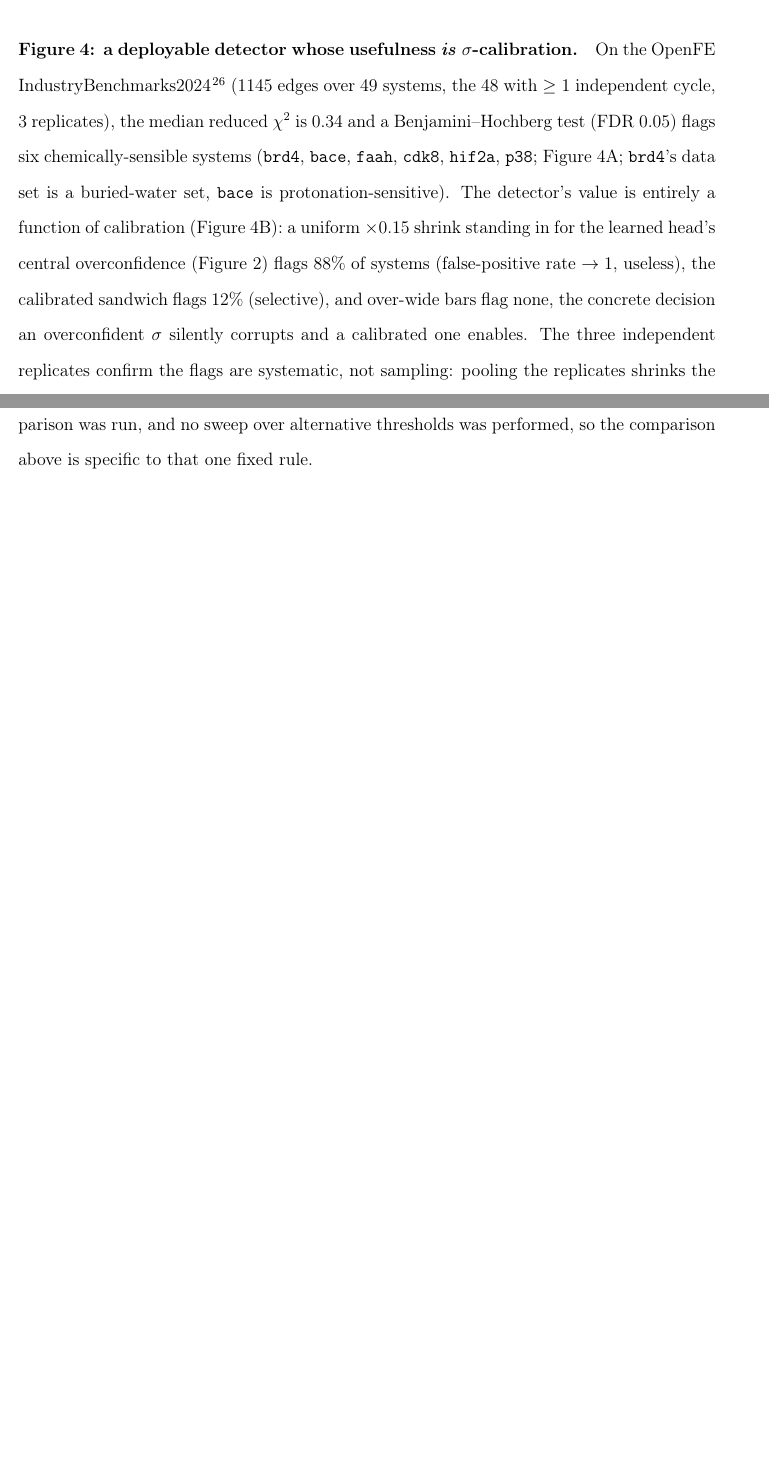
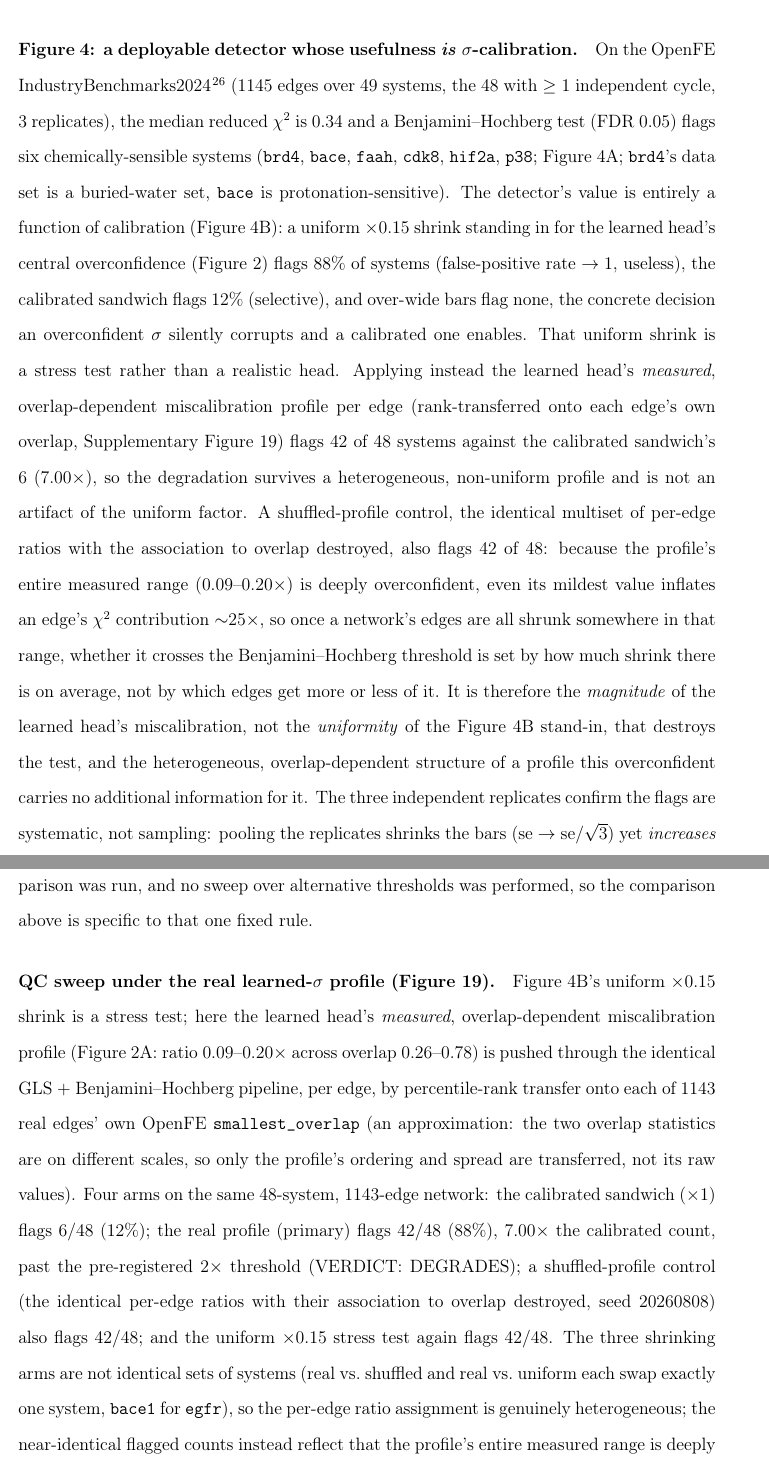
Before and after one commit to doctawho42/fep-surrogate-pipeline, a LaTeX paper (docs/paper_jctc.tex, which reads docs/paper_body.tex, docs/paper_si.tex): two parts of pages 12 and 38 of 50 before the commit and two parts of pages 12 and 39 of 53 after it, joined at a grey line, cut so that both start at the same text, the shorter picture padded with empty space. Compiled offline with pdfLaTeX.

Commit message:
docs(paper1): report the QC sweep under the real learned-sigma profile (P4 branch)

```diff
--- a/docs/paper_body.tex
+++ b/docs/paper_body.tex
@@ -374,7 +375,20 @@ buried-water set, \texttt{bace} is protonation-sensitive). The detector's value
 function of calibration (Figure~\ref{fig:L}B): a uniform ${\times}0.15$ shrink standing in for the
 learned head's central overconfidence (Figure~\ref{fig:A}) flags $88\%$ of systems (false-positive rate $\to1$,
 useless), the calibrated sandwich flags $12\%$ (selective), and over-wide bars flag none, the
-concrete decision an overconfident $\sigma$ silently corrupts and a calibrated one enables. The
+concrete decision an overconfident $\sigma$ silently corrupts and a calibrated one enables. That
+uniform shrink is a stress test rather than a realistic head. Applying instead the learned head's
+\emph{measured}, overlap-dependent miscalibration profile per edge (rank-transferred onto each
+edge's own overlap, Supplementary Figure~\ref{fig:P4}) flags $42$ of $48$ systems against the
+calibrated sandwich's $6$ ($7.00\times$), so the degradation survives a heterogeneous, non-uniform
+profile and is not an artifact of the uniform factor. A shuffled-profile control, the identical
+multiset of per-edge ratios with the association to overlap destroyed, also flags $42$ of $48$:
+because the profile's entire measured range ($0.09$--$0.20\times$) is deeply overconfident, even
+its mildest value inflates an edge's $\chi^2$ contribution ${\sim}25\times$, so once a network's
+edges are all shrunk somewhere in that range, whether it crosses the Benjamini--Hochberg threshold
+is set by how much shrink there is on average, not by which edges get more or less of it. It is
+therefore the \emph{magnitude} of the learned head's miscalibration, not the \emph{uniformity} of
+the Figure~\ref{fig:L}B stand-in, that destroys the test, and the heterogeneous, overlap-dependent
+structure of a profile this overconfident carries no additional information for it. The
 three independent replicates confirm the flags are systematic, not sampling: pooling the
 replicates shrinks the bars ($\mathrm{se}\to\mathrm{se}/\sqrt3$) yet \emph{increases} the flagged
 systems' reduced $\chi^2$ toward the $3\times$ variance-components ceiling (Figure~\ref{fig:L}C),
--- a/docs/paper_si.tex
+++ b/docs/paper_si.tex
@@ -206,3 +206,26 @@ NOT-CONFIRMED.}
 \label{fig:Cut}
 \end{figure}
 
+\paragraph{QC sweep under the real learned-$\sigma$ profile (Figure~\ref{fig:P4}).}
+Figure~\ref{fig:L}B's uniform ${\times}0.15$ shrink is a stress test; here the learned head's
+\emph{measured}, overlap-dependent miscalibration profile (Figure~\ref{fig:A}A: ratio
+$0.09$--$0.20\times$ across overlap $0.26$--$0.78$) is pushed through the identical GLS $+$
+Benjamini--Hochberg pipeline, per edge, by percentile-rank transfer onto each of $1143$ real
+edges' own OpenFE \texttt{smallest\_overlap} (an approximation: the two overlap statistics are on
+different scales, so only the profile's ordering and spread are transferred, not its raw values).
+Four arms on the same $48$-system, $1143$-edge network: the calibrated sandwich (${\times}1$)
+flags $6/48$ ($12\%$); the real profile (primary) flags $42/48$ ($88\%$), $7.00\times$ the
+calibrated count, past the pre-registered $2\times$ threshold (VERDICT: DEGRADES); a
+shuffled-profile control (the identical per-edge ratios with their association to overlap
+destroyed, seed $20260808$) also flags $42/48$; and the uniform ${\times}0.15$ stress test again
+flags $42/48$. The three shrinking arms are not identical sets of systems (real vs.\ shuffled and
+real vs.\ uniform each swap exactly one system, \texttt{bace1} for \texttt{egfr}), so the per-edge
+ratio assignment is genuinely heterogeneous; the near-identical flagged counts instead reflect
+that the profile's entire measured range is deeply overconfident, inflating every edge's $\chi^2$
+contribution by at least ${\sim}25\times$, so which systems cross the Benjamini--Hochberg
+threshold is set by the magnitude of the shrink, not by its structure. Deterministic;
+\texttt{make figP4}.
+
+\begin{figure}[t]\centering
+\includegraphics[width=0.92\textwidth]{figP4_sigma_profile.pdf}
+\caption{\textbf{Supplement: the QC sweep under the learned head's real, non-uniform
@@ -208,0 +235 @@ NOT-CONFIRMED.}
+each edge's own overlap): $42/48$ ($88\%$), $7.00\times$ the calibrated count (VERDICT: DEGRADES
@@ -208,0 +241 @@ NOT-CONFIRMED.}
+closely: it is the magnitude of the miscalibration, not the uniformity of the Figure~\ref{fig:L}B
```
Also changed, not shown: docs/paper_body.tex (14 more changed lines), docs/paper_si.tex (12 more changed lines).
